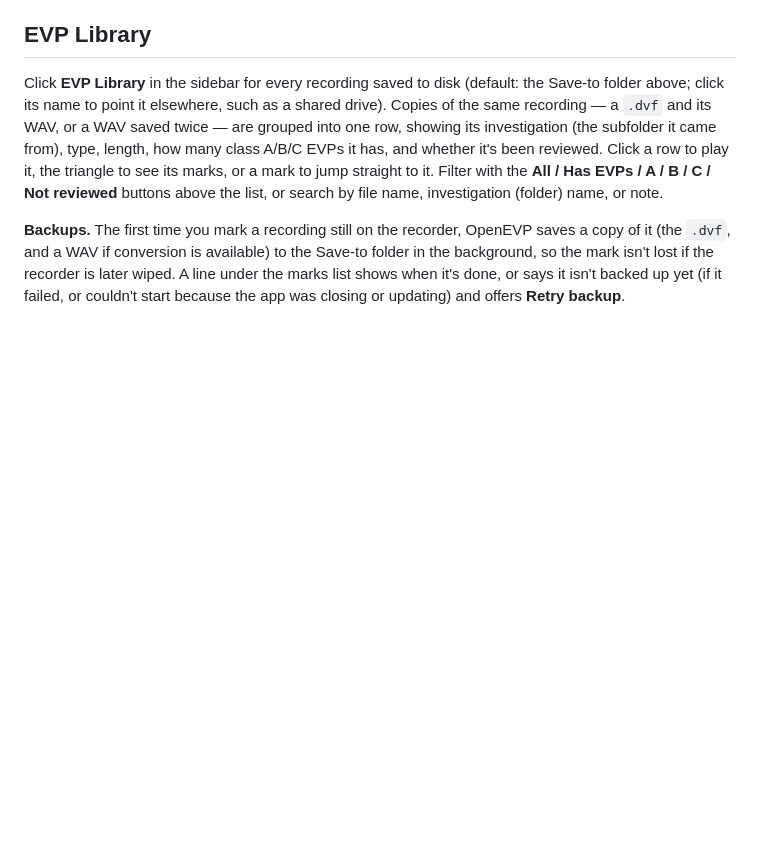
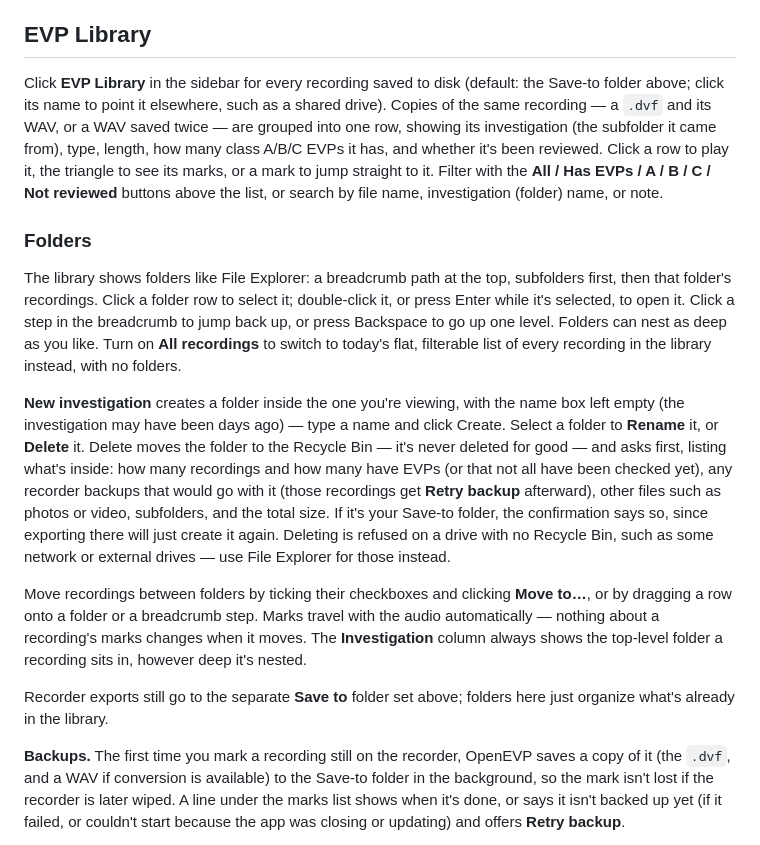
Before and after one commit to MBarc/OpenEVP, a Markdown page: README.md, the part around the change. GitHub-like rendering; blank space fills up the shorter version.

Commit message:
Document EVP Library folders in the README
Cover breadcrumb navigation, New investigation, Rename, Delete to the
Recycle Bin (what the confirmation lists, and the no-Recycle-Bin refusal),
moving recordings by checkbox/Move to.../drag, marks following the audio,
and Save to staying separate.

Co-Authored-By: Claude Opus 5.5 (1M context) <noreply@anthropic.com>

```diff
--- a/README.md
+++ b/README.md
@@ -132,6 +132,37 @@ see its marks, or a mark to jump straight to it. Filter with the **All / Has
 EVPs / A / B / C / Not reviewed** buttons above the list, or search by file
 name, investigation (folder) name, or note.
 
+### Folders
+
+The library shows folders like File Explorer: a breadcrumb path at the top,
+subfolders first, then that folder's recordings. Click a folder row to select
+it; double-click it, or press Enter while it's selected, to open it. Click a
+step in the breadcrumb to jump back up, or press Backspace to go up one
+level. Folders can nest as deep as you like. Turn on **All recordings** to
+switch to today's flat, filterable list of every recording in the library
+instead, with no folders.
+
+**New investigation** creates a folder inside the one you're viewing, with
+the name box left empty (the investigation may have been days ago) — type a
+name and click Create. Select a folder to **Rename** it, or **Delete** it.
+Delete moves the folder to the Recycle Bin — it's never deleted for good —
+and asks first, listing what's inside: how many recordings and how many have
+EVPs (or that not all have been checked yet), any recorder backups that
+would go with it (those recordings get **Retry backup** afterward), other
+files such as photos or video, subfolders, and the total size. If it's your
+Save-to folder, the confirmation says so, since exporting there will just
+create it again. Deleting is refused on a drive with no Recycle Bin, such as
+some network or external drives — use File Explorer for those instead.
+
+Move recordings between folders by ticking their checkboxes and clicking
+**Move to…**, or by dragging a row onto a folder or a breadcrumb step. Marks
+travel with the audio automatically — nothing about a recording's marks
+changes when it moves. The **Investigation** column always shows the
+top-level folder a recording sits in, however deep it's nested.
+
+Recorder exports still go to the separate **Save to** folder set above;
+folders here just organize what's already in the library.
+
 **Backups.** The first time you mark a recording still on the recorder,
 OpenEVP saves a copy of it (the `.dvf`, and a WAV if conversion is available)
 to the Save-to folder in the background, so the mark isn't lost if the
```
